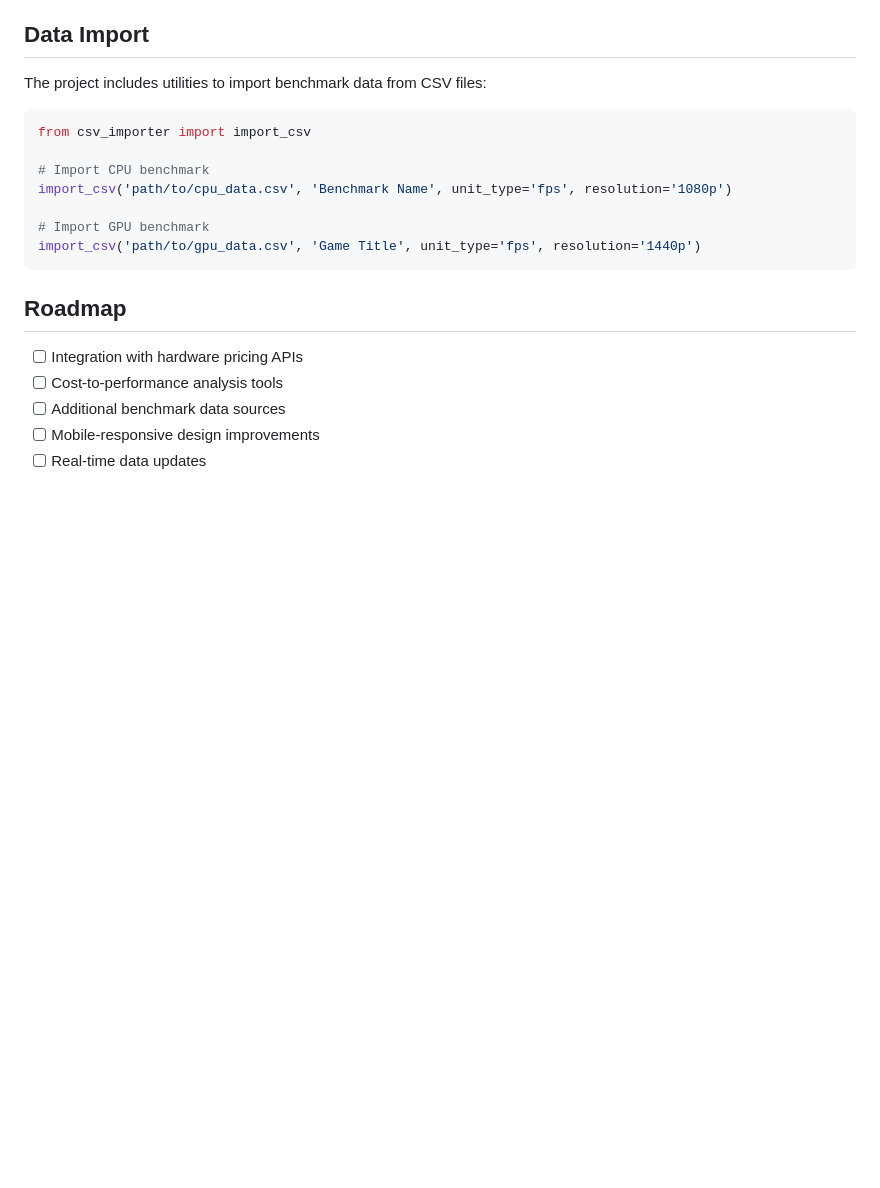
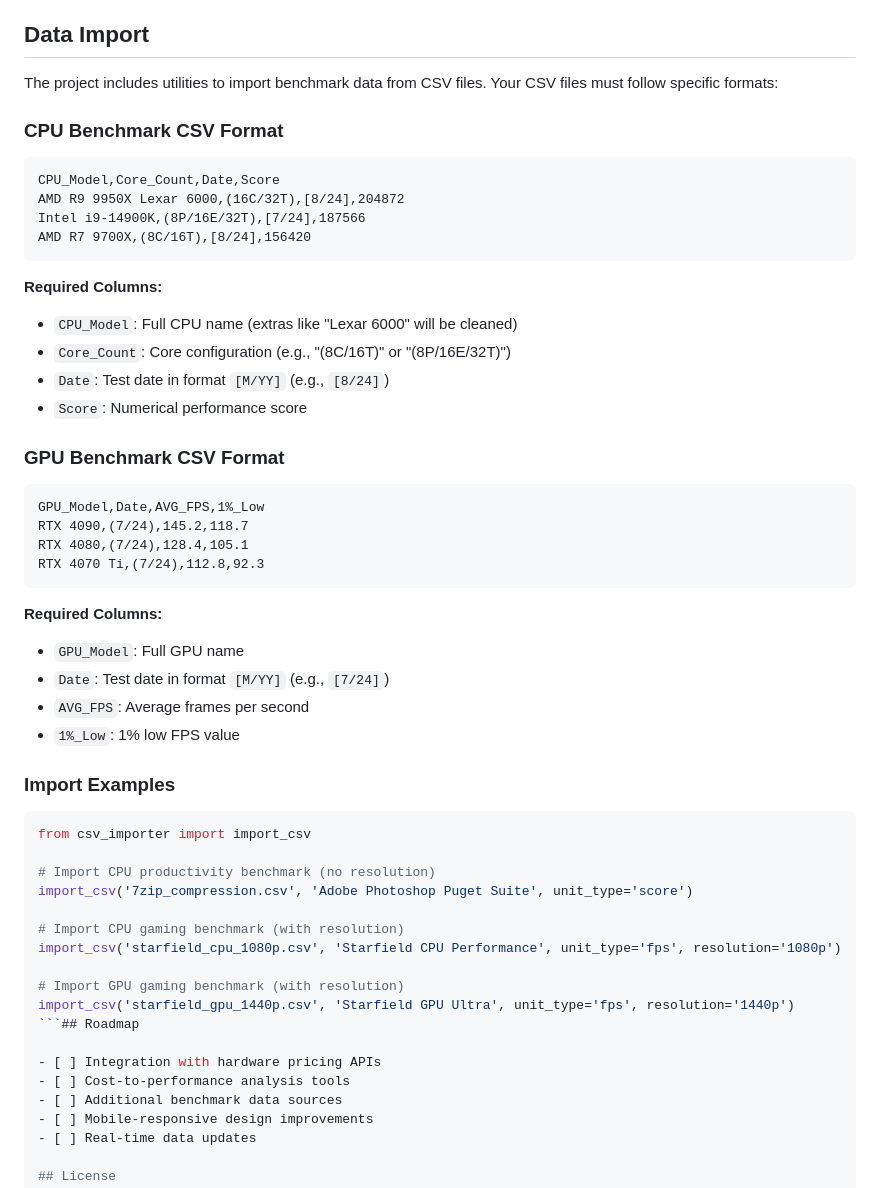
Before and after one commit to stemcreations/techBenchmarkHub, a Markdown page: README.md, the part around the change printed below. Rendered like a GitHub page; blank space fills up the shorter version.

Commit message:
updated readme to include csv data req.s

`````diff
--- a/README.md
+++ b/README.md
@@ -181,19 +181,54 @@ For production deployment:
 
 ## Data Import
 
-The project includes utilities to import benchmark data from CSV files:
+The project includes utilities to import benchmark data from CSV files. Your CSV files must follow specific formats:
 
-```python
+### CPU Benchmark CSV Format
+
+```csv
+CPU_Model,Core_Count,Date,Score
+AMD R9 9950X Lexar 6000,(16C/32T),[8/24],204872
+Intel i9-14900K,(8P/16E/32T),[7/24],187566
+AMD R7 9700X,(8C/16T),[8/24],156420
+```
+
+**Required Columns:**
+
+- `CPU_Model`: Full CPU name (extras like "Lexar 6000" will be cleaned)
+- `Core_Count`: Core configuration (e.g., "(8C/16T)" or "(8P/16E/32T)")
+- `Date`: Test date in format `[M/YY]` (e.g., `[8/24]`)
+- `Score`: Numerical performance score
+
+### GPU Benchmark CSV Format
+
+```csv
+GPU_Model,Date,AVG_FPS,1%_Low
+RTX 4090,(7/24),145.2,118.7
+RTX 4080,(7/24),128.4,105.1
+RTX 4070 Ti,(7/24),112.8,92.3
+```
+
+**Required Columns:**
+
+- `GPU_Model`: Full GPU name
+- `Date`: Test date in format `[M/YY]` (e.g., `[7/24]`)
+- `AVG_FPS`: Average frames per second
+- `1%_Low`: 1% low FPS value
+
+### Import Examples
+
+````python
 from csv_importer import import_csv
 
-# Import CPU benchmark
-import_csv('path/to/cpu_data.csv', 'Benchmark Name', unit_type='fps', resolution='1080p')
+# Import CPU productivity benchmark (no resolution)
+import_csv('7zip_compression.csv', 'Adobe Photoshop Puget Suite', unit_type='score')
 
-# Import GPU benchmark
-import_csv('path/to/gpu_data.csv', 'Game Title', unit_type='fps', resolution='1440p')
-```
+# Import CPU gaming benchmark (with resolution)
+import_csv('starfield_cpu_1080p.csv', 'Starfield CPU Performance', unit_type='fps', resolution='1080p')
 
-## Roadmap
+# Import GPU gaming benchmark (with resolution)
+import_csv('starfield_gpu_1440p.csv', 'Starfield GPU Ultra', unit_type='fps', resolution='1440p')
+```## Roadmap
 
 - [ ] Integration with hardware pricing APIs
 - [ ] Cost-to-performance analysis tools
`````
Also changed, not shown: other parts of README.md (+1 -0 lines).
